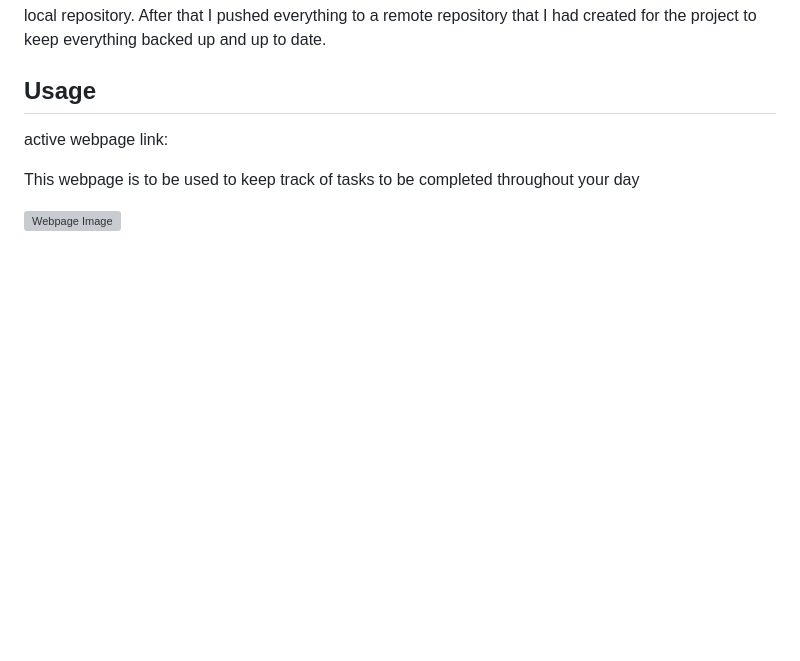
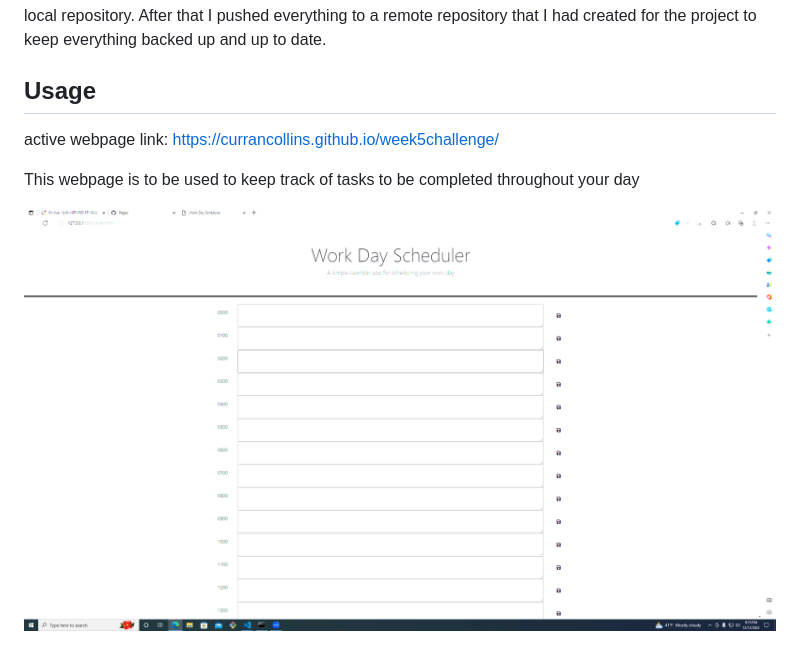
Before and after one commit to CurranCollins/week5challenge, a Markdown page: README.md, the part around the change. Drawn GitHub-style; pictures changed too: images/screenshot.png (added); blank space fills up the shorter version; grey boxes are pictures that could not be loaded.

```diff
--- a/README.md
+++ b/README.md
@@ -13,7 +13,8 @@ In order to start this project I had to pull the starting code from the class Gi
 ## Usage
 
 active webpage link:
+https://currancollins.github.io/week5challenge/
 
 This webpage is to be used to keep track of tasks to be completed throughout your day
 
-![Webpage Image](assets/images/Screenshot.png)
+![Webpage Image](images/screenshot.png)
```
